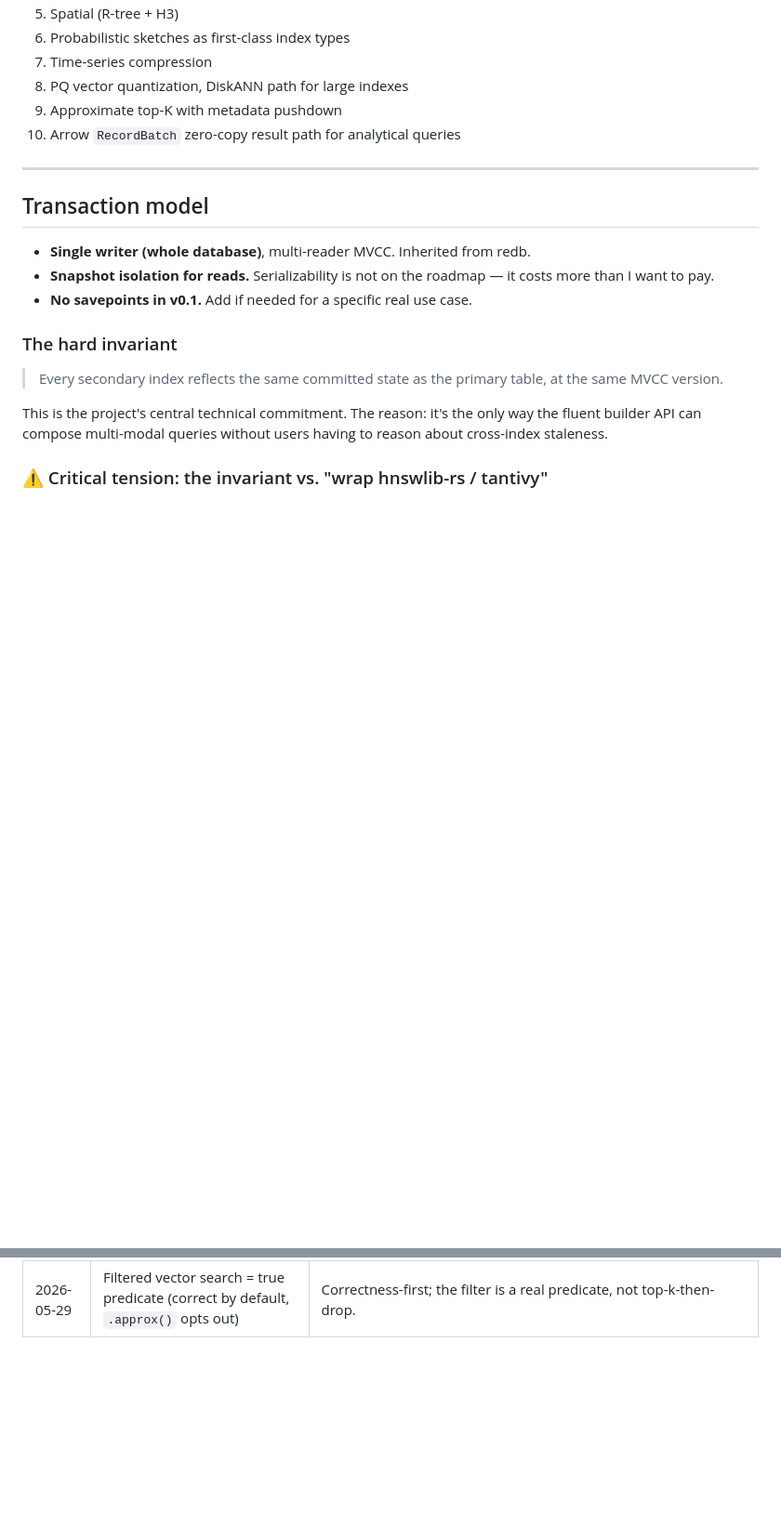
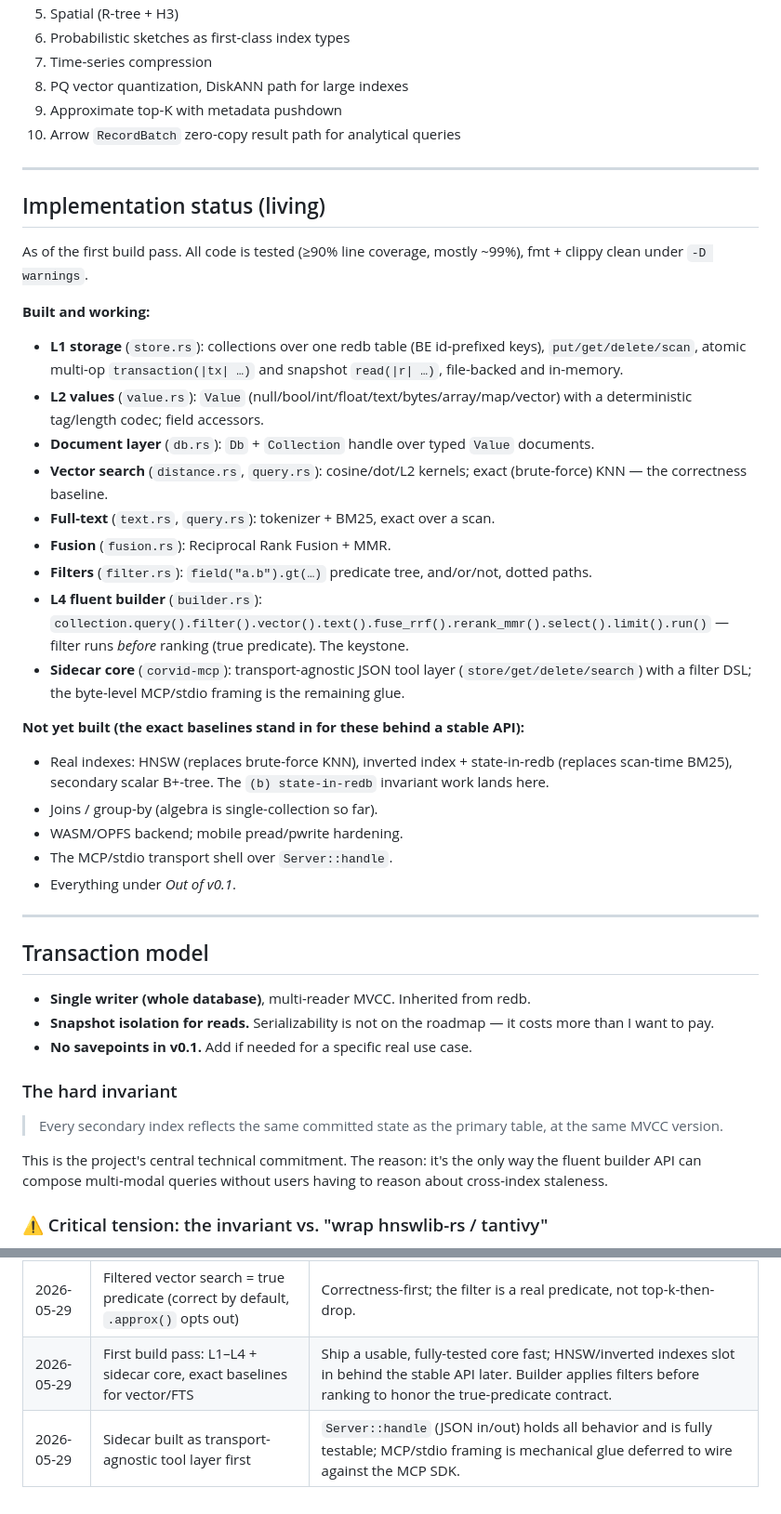
Before and after one commit to corvid-db/corvid, a Markdown page: DESIGN.md, 2 parts joined by grey strips. Shown at 93% size. Rendered like a GitHub page; blank space fills up the shorter version.

Commit message:
Record implementation status and build decisions in DESIGN.md

```diff
--- a/DESIGN.md
+++ b/DESIGN.md
@@ -193,6 +193,30 @@ Smallest coherent thing that's usable for my own AI work. Target: usable within
 
 ---
 
+## Implementation status (living)
+
+As of the first build pass. All code is tested (≥90% line coverage, mostly ~99%), fmt + clippy clean under `-D warnings`.
+
+**Built and working:**
+- **L1 storage** (`store.rs`): collections over one redb table (BE id-prefixed keys), `put/get/delete/scan`, atomic multi-op `transaction(|tx| …)` and snapshot `read(|r| …)`, file-backed and in-memory.
+- **L2 values** (`value.rs`): `Value` (null/bool/int/float/text/bytes/array/map/vector) with a deterministic tag/length codec; field accessors.
+- **Document layer** (`db.rs`): `Db` + `Collection` handle over typed `Value` documents.
+- **Vector search** (`distance.rs`, `query.rs`): cosine/dot/L2 kernels; exact (brute-force) KNN — the correctness baseline.
+- **Full-text** (`text.rs`, `query.rs`): tokenizer + BM25, exact over a scan.
+- **Fusion** (`fusion.rs`): Reciprocal Rank Fusion + MMR.
+- **Filters** (`filter.rs`): `field("a.b").gt(…)` predicate tree, and/or/not, dotted paths.
+- **L4 fluent builder** (`builder.rs`): `collection.query().filter().vector().text().fuse_rrf().rerank_mmr().select().limit().run()` — filter runs *before* ranking (true predicate). The keystone.
+- **Sidecar core** (`corvid-mcp`): transport-agnostic JSON tool layer (`store/get/delete/search`) with a filter DSL; the byte-level MCP/stdio framing is the remaining glue.
+
+**Not yet built (the exact baselines stand in for these behind a stable API):**
+- Real indexes: HNSW (replaces brute-force KNN), inverted index + state-in-redb (replaces scan-time BM25), secondary scalar B+-tree. The `(b) state-in-redb` invariant work lands here.
+- Joins / group-by (algebra is single-collection so far).
+- WASM/OPFS backend; mobile pread/pwrite hardening.
+- The MCP/stdio transport shell over `Server::handle`.
+- Everything under *Out of v0.1*.
+
+---
+
 ## Transaction model
 
 - **Single writer (whole database)**, multi-reader MVCC. Inherited from redb.
@@ -348,3 +372,5 @@ These need answers before specific layers can be implemented. Listed in rough or
 | 2026-05-29 | License: MIT only | User's call. |
 | 2026-05-29 | Name: `corvid` (engine), `corvid-mcp` (sidecar) | `neodb` was taken on crates.io. Corvid = crows/ravens: eat anything, highly intelligent, cache food across thousands of remembered locations — "stores everything and recalls it" maps onto an AI memory store. Confirmed available on crates.io. |
 | 2026-05-29 | Filtered vector search = true predicate (correct by default, `.approx()` opts out) | Correctness-first; the filter is a real predicate, not top-k-then-drop. |
+| 2026-05-29 | First build pass: L1–L4 + sidecar core, exact baselines for vector/FTS | Ship a usable, fully-tested core fast; HNSW/inverted indexes slot in behind the stable API later. Builder applies filters before ranking to honor the true-predicate contract. |
+| 2026-05-29 | Sidecar built as transport-agnostic tool layer first | `Server::handle` (JSON in/out) holds all behavior and is fully testable; MCP/stdio framing is mechanical glue deferred to wire against the MCP SDK. |
```
